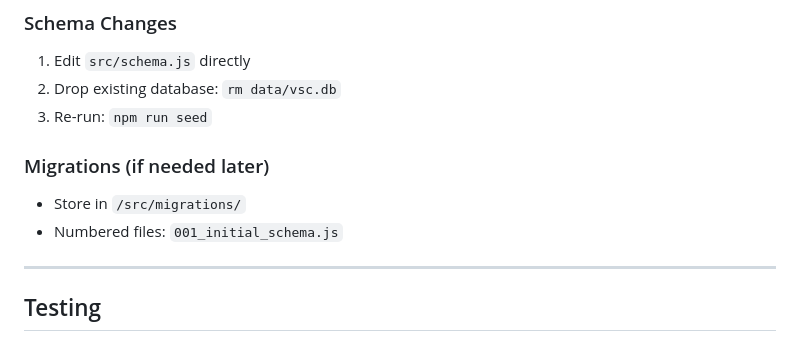
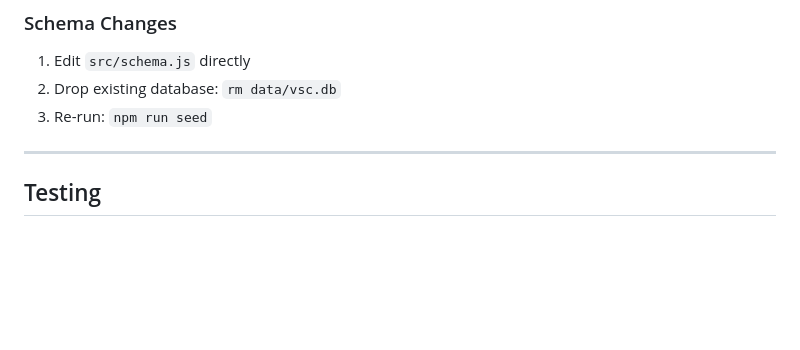
Before and after one commit to n1ghtfr0sty/vsc-scheduler, a Markdown page: AGENTS.md, the part around the change. GitHub-like rendering; blank space fills up the shorter version.

Commit message:
Docs: Remove speculative migrations section
Co-Authored-By: Claude Sonnet 4.6 <noreply@anthropic.com>

```diff
--- a/AGENTS.md
+++ b/AGENTS.md
@@ -270,10 +270,6 @@ window.location.hash = '#/path';
 2. Drop existing database: `rm data/vsc.db`
 3. Re-run: `npm run seed`
 
-### Migrations (if needed later)
-- Store in `/src/migrations/`
-- Numbered files: `001_initial_schema.js`
-
 ---
 
 ## Testing
```
